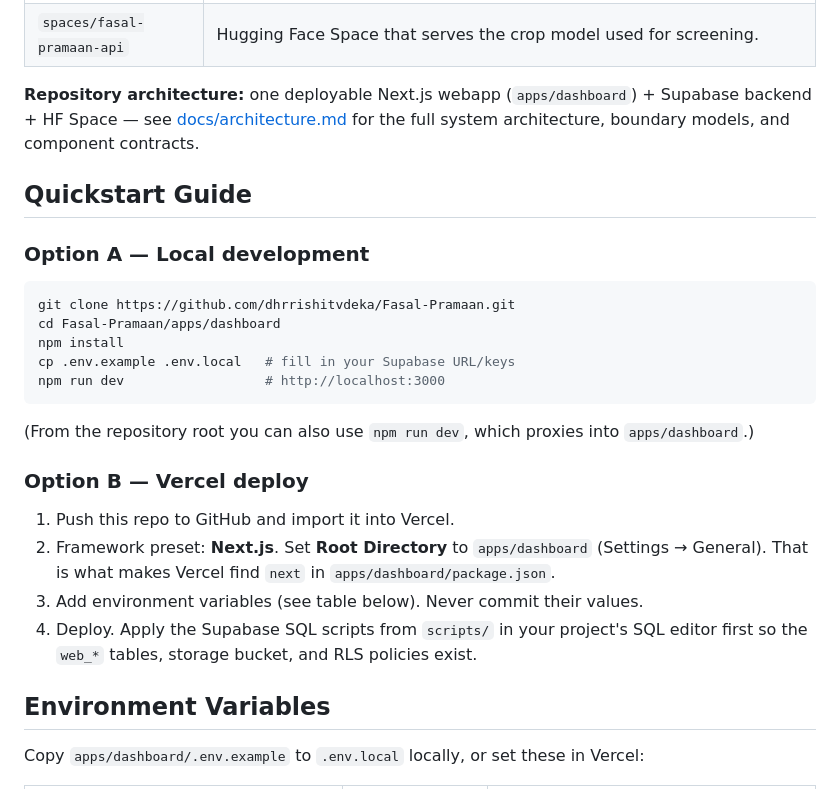
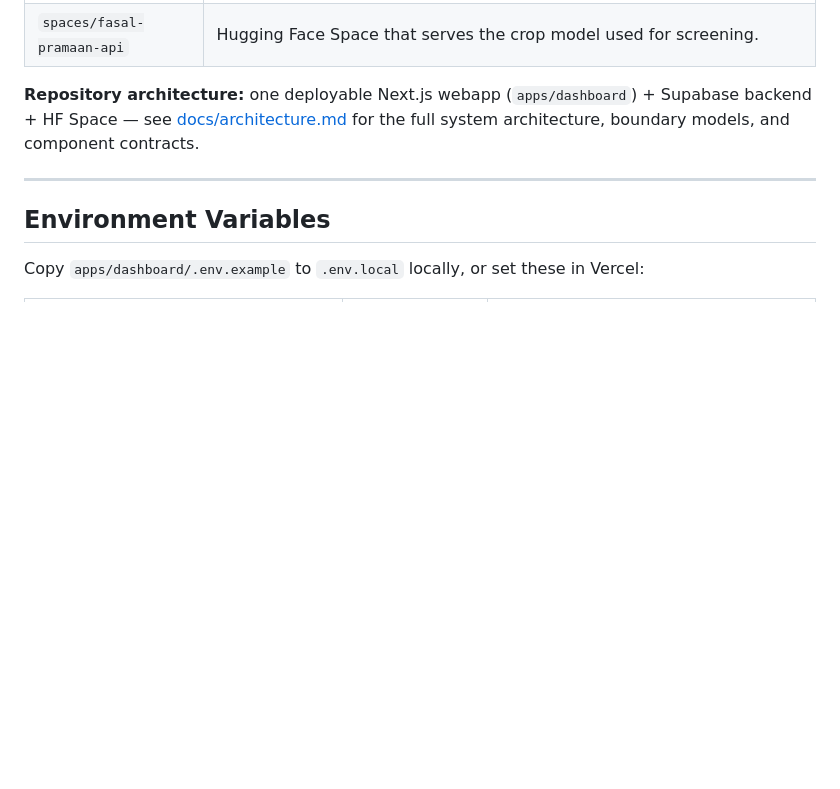
Before and after one commit to dhrrishitvdeka/Fasal-Pramaan, a Markdown page: README.md, the part around the change. GitHub-like rendering; blank space fills up the shorter version.

Commit message:
docs: remove redundant quickstart guide from README

````diff
--- a/README.md
+++ b/README.md
@@ -179,26 +179,7 @@ Locally the app runs at `http://localhost:3000`. On Vercel it runs at your proje
 
 **Repository architecture:** one deployable Next.js webapp (`apps/dashboard`) + Supabase backend + HF Space — see [docs/architecture.md](docs/architecture.md) for the full system architecture, boundary models, and component contracts.
 
-## Quickstart Guide
-
-### Option A — Local development
-
-```bash
-git clone https://github.com/dhrrishitvdeka/Fasal-Pramaan.git
-cd Fasal-Pramaan/apps/dashboard
-npm install
-cp .env.example .env.local   # fill in your Supabase URL/keys
-npm run dev                  # http://localhost:3000
-```
-
-(From the repository root you can also use `npm run dev`, which proxies into `apps/dashboard`.)
-
-### Option B — Vercel deploy
-
-1. Push this repo to GitHub and import it into Vercel.
-2. Framework preset: **Next.js**. Set **Root Directory** to `apps/dashboard` (Settings → General). That is what makes Vercel find `next` in `apps/dashboard/package.json`.
-3. Add environment variables (see table below). Never commit their values.
-4. Deploy. Apply the Supabase SQL scripts from `scripts/` in your project's SQL editor first so the `web_*` tables, storage bucket, and RLS policies exist.
+---
 
 ## Environment Variables
 
````
